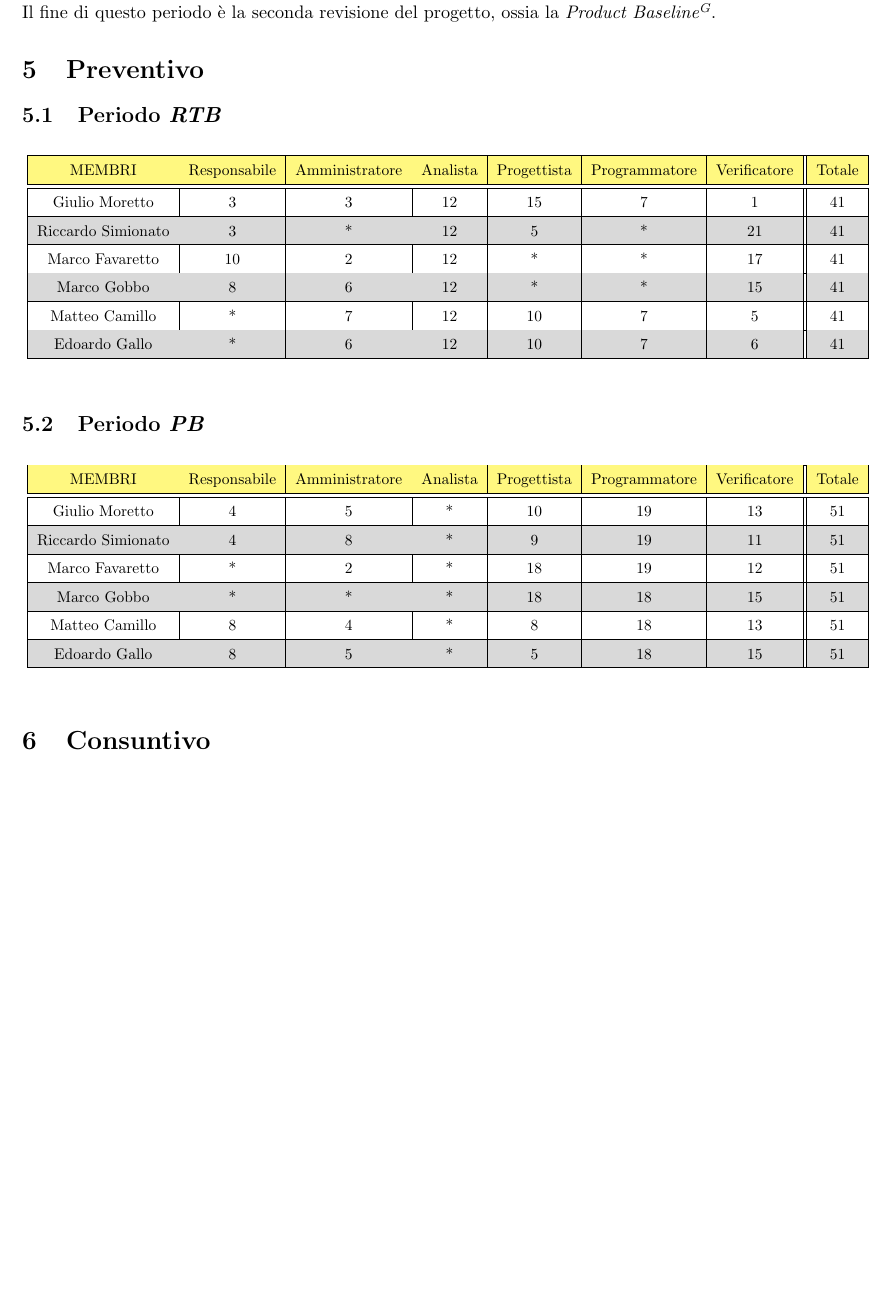
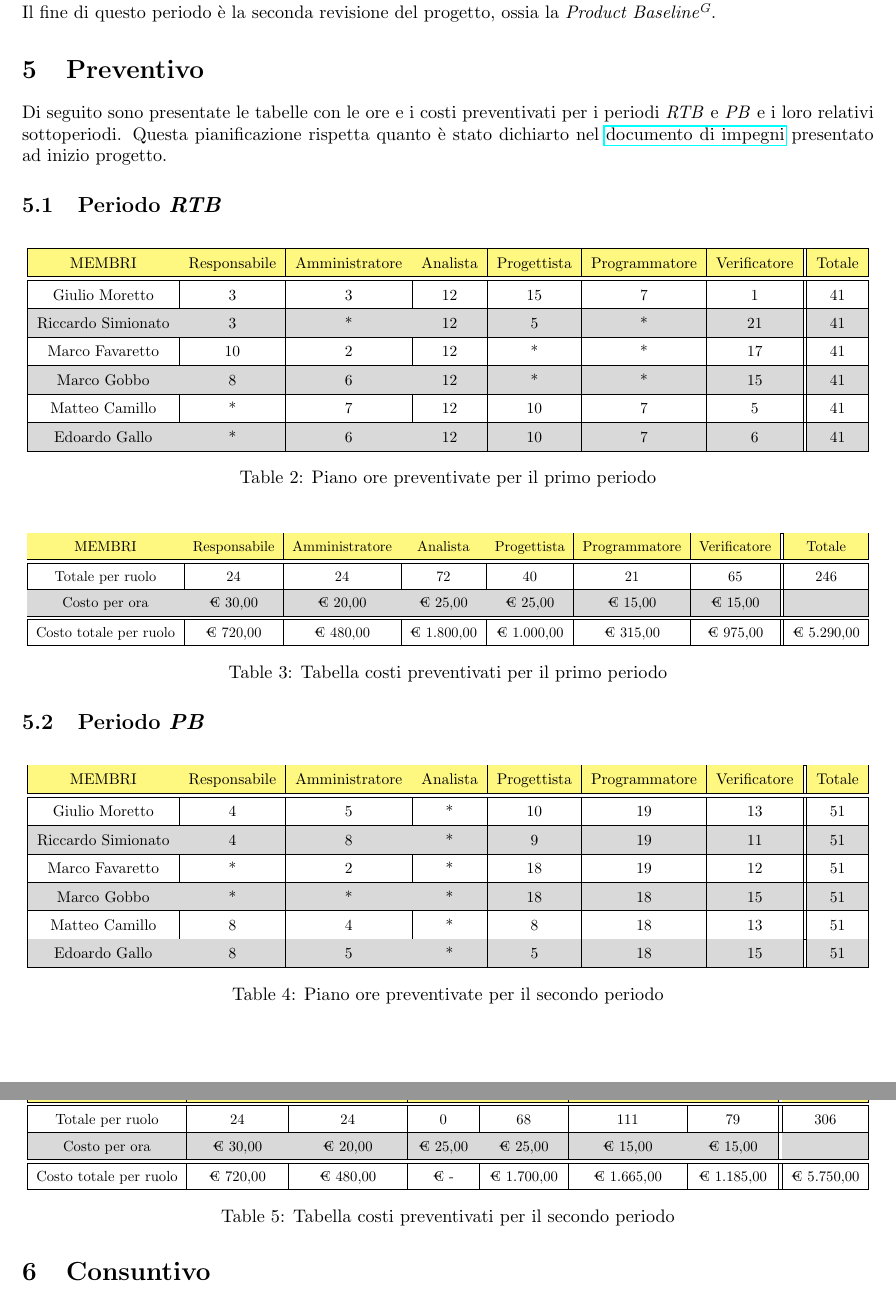
Before and after one commit to Jackpot-Coding/chatSQL, a LaTeX document (docs/src/esterni/piano_di_progetto0.0.5.tex): part of page 10 of 10 before the commit and two parts of pages 10 and 11 of 11 after it, the two joined at a grey line, cut so that both start at the same text, the shorter picture padded with empty space. Compiled offline with pdfLaTeX.

Commit message:
correzione tabelle e aggiunta tabelle costi totali

```diff
--- a/docs/src/esterni/piano_di_progetto0.0.5.tex
+++ b/docs/src/esterni/piano_di_progetto0.0.5.tex
@@ -10,6 +10,7 @@
 \usepackage{tabularx}
 
 % package and setup for tables
+\usepackage{float}
 \usepackage[table]{xcolor}
 \renewcommand{\arraystretch}{1.5}
 \arrayrulecolor{black}
@@ -427,9 +428,12 @@ In caso di necessità, verranno aggiunte le necessarie correzioni risultate dai
 Il fine di questo periodo è la seconda revisione del progetto, ossia la \textit{Product Baseline\textsuperscript{G}}.
 
 \section{Preventivo}
+Di seguito sono presentate le tabelle con le ore e i costi preventivati per i periodi \textit{RTB} e \textit{PB} e i loro relativi sottoperiodi.
+Questa pianificazione rispetta quanto è stato dichiarto nel \href{https://jackpot-coding.github.io/chatSQL/docs/esterni/documento-impegni-v.1.1.pdf}{documento di impegni}
+presentato ad inizio progetto.
+
 \subsection{Periodo \textit{RTB}}
-
-\begin{table}[ht]
+\begin{table}[H]
   \centering
   \rowcolors{2}{black!15}{}
   \resizebox{\linewidth}{!}{
@@ -445,10 +449,27 @@ Il fine di questo periodo è la seconda revisione del progetto, ossia la \textit
       Edoardo	Gallo & * & 6 & 12 & 10 & 7 & 6 & 41 \\ \hline
     \end{tabular}
   }
+  \caption{Piano ore preventivate per il primo periodo}
+\end{table}
+
+\begin{table}[H]
+  \centering
+  \rowcolors{2}{black!15}{}
+  \resizebox{\linewidth}{!}{
+    \begin{tabular}{|c|c|c|c|c|c|c||c|}
+      \rowcolor{yellow!50}
+      \hline
+      MEMBRI & Responsabile & Amministratore & Analista & Progettista &	Programmatore	& Verificatore & Totale \\ \hline \hline
+      Totale per ruolo & 24 & 24 & 72 & 40 & 21 & 65 & 246 \\ \hline
+      Costo per ora & € 30,00 & € 20,00 & € 25,00 & € 25,00 & € 15,00 & € 15,00 & \\ \hline \hline
+      Costo totale per ruolo & € 720,00 & € 480,00 & € 1.800,00 & € 1.000,00 & € 315,00 & € 975,00 & € 5.290,00 \\ \hline
+    \end{tabular}
+  }
+  \caption{Tabella costi preventivati per il primo periodo}
 \end{table}
 
 \subsection{Periodo \textit{PB}}
-\begin{table}[ht]
+\begin{table}[H]
   \centering
   \rowcolors{2}{black!15}{}
   \resizebox{\linewidth}{!}{
@@ -464,6 +485,23 @@ Il fine di questo periodo è la seconda revisione del progetto, ossia la \textit
       Edoardo	Gallo & 8 & 5 & * & 5 & 18 & 15 & 51 \\ \hline
     \end{tabular}
   }
+  \caption{Piano ore preventivate per il secondo periodo}
+\end{table}
+
+\begin{table}[H]
+  \centering
+  \rowcolors{2}{black!15}{}
+  \resizebox{\linewidth}{!}{
+    \begin{tabular}{|c|c|c|c|c|c|c||c|}
+      \rowcolor{yellow!50}
+      \hline
+      MEMBRI & Responsabile & Amministratore & Analista & Progettista &	Programmatore	& Verificatore & Totale \\ \hline \hline
+      Totale per ruolo & 24 & 24 & 0 & 68 & 111 & 79 & 306 \\ \hline
+      Costo per ora & € 30,00 & € 20,00 & € 25,00 & € 25,00 & € 15,00 & € 15,00 & \\ \hline \hline
+      Costo totale per ruolo & € 720,00 & € 480,00 & € - & € 1.700,00 & € 1.665,00 & € 1.185,00 & € 5.750,00 \\ \hline
+    \end{tabular}
+  }
+  \caption{Tabella costi preventivati per il secondo periodo}
 \end{table}
 
 \section{Consuntivo}
```
Also changed, not shown: docs/src/esterni/piano_di_progetto0.0.5.tex (2 more changed lines).
